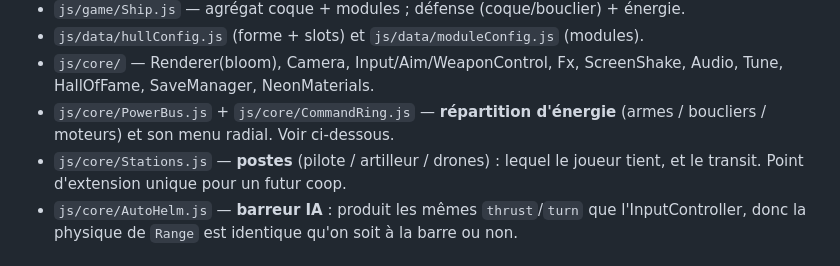
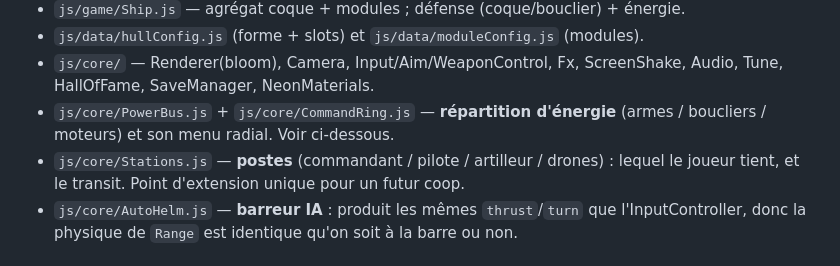
Before and after one commit to AnOnJoe/BSG, a Markdown page: CLAUDE.md, the part around the change. Rendered like a GitHub page.

```diff
--- a/CLAUDE.md
+++ b/CLAUDE.md
@@ -38,7 +38,7 @@ cd BSG && python3 -m http.server 8000   # http://localhost:8000
   Audio, Tune, HallOfFame, SaveManager, NeonMaterials.
 - `js/core/PowerBus.js` + `js/core/CommandRing.js` — **répartition d'énergie** (armes /
   boucliers / moteurs) et son menu radial. Voir ci-dessous.
-- `js/core/Stations.js` — **postes** (pilote / artilleur / drones) : lequel le joueur tient,
+- `js/core/Stations.js` — **postes** (commandant / pilote / artilleur / drones) : lequel le joueur tient,
   et le transit. Point d'extension unique pour un futur coop.
 - `js/core/AutoHelm.js` — **barreur IA** : produit les mêmes `thrust`/`turn` que
   l'InputController, donc la physique de `Range` est identique qu'on soit à la barre ou non.
```
Also changed, not shown: README.md (+6 -5 lines).
